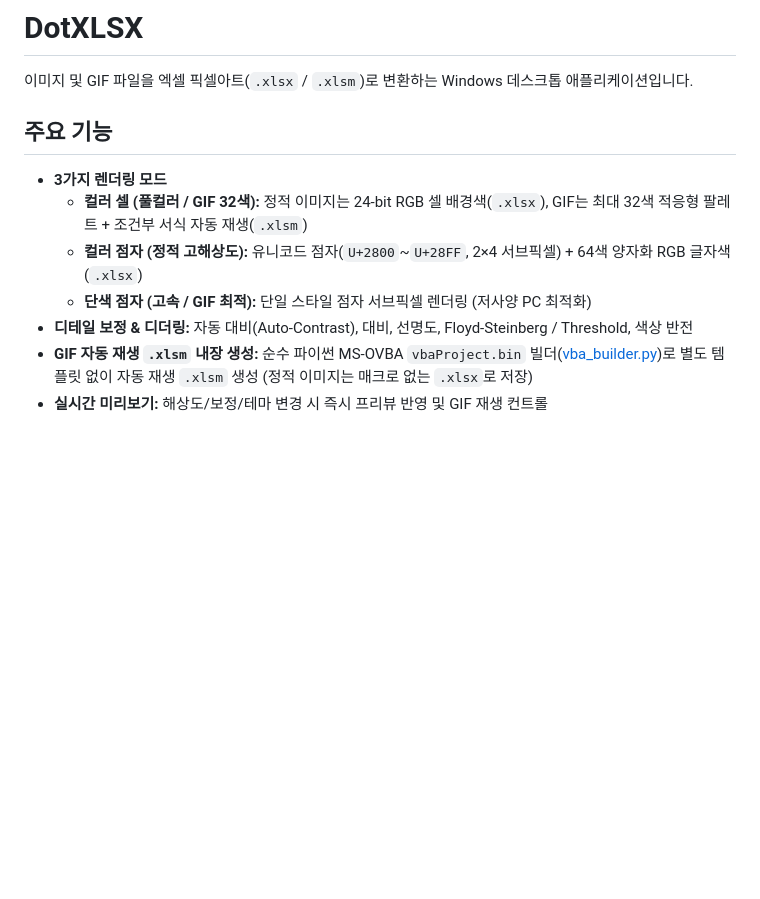
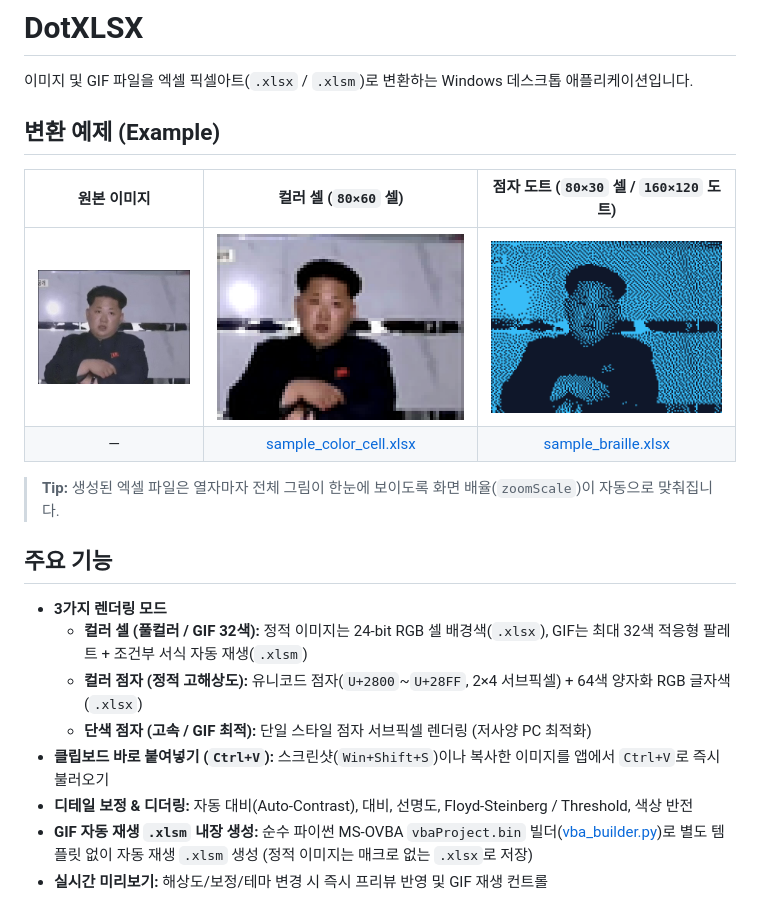
Before and after one commit to nothing2that-sys/DotXLSX, a Markdown page: README.md, the part around the change. Drawn GitHub-style; pictures changed too: examples/sample_braille_preview.png (added), examples/sample_color_preview.png (added), examples/sample_original.jpg (added); blank space fills up the shorter version.

Commit message:
Add examples, README visual showcase, auto zoomScale, and Ctrl+V paste

```diff
--- a/README.md
+++ b/README.md
@@ -1,6 +1,15 @@
 # DotXLSX
 
 이미지 및 GIF 파일을 엑셀 픽셀아트(`.xlsx` / `.xlsm`)로 변환하는 Windows 데스크톱 애플리케이션입니다.
+
+## 변환 예제 (Example)
+
+| 원본 이미지 | 컬러 셀 (`80×60` 셀) | 점자 도트 (`80×30` 셀 / `160×120` 도트) |
+| :---: | :---: | :---: |
+| ![Original](examples/sample_original.jpg) | ![Color Cell](examples/sample_color_preview.png) | ![Braille](examples/sample_braille_preview.png) |
+| — | [sample_color_cell.xlsx](examples/sample_color_cell.xlsx) | [sample_braille.xlsx](examples/sample_braille.xlsx) |
+
+> **Tip:** 생성된 엑셀 파일은 열자마자 전체 그림이 한눈에 보이도록 화면 배율(`zoomScale`)이 자동으로 맞춰집니다.
 
 ## 주요 기능
 
@@ -8,6 +17,7 @@
   - **컬러 셀 (풀컬러 / GIF 32색):** 정적 이미지는 24-bit RGB 셀 배경색(`.xlsx`), GIF는 최대 32색 적응형 팔레트 + 조건부 서식 자동 재생(`.xlsm`)
   - **컬러 점자 (정적 고해상도):** 유니코드 점자(`U+2800`~`U+28FF`, 2×4 서브픽셀) + 64색 양자화 RGB 글자색(`.xlsx`)
   - **단색 점자 (고속 / GIF 최적):** 단일 스타일 점자 서브픽셀 렌더링 (저사양 PC 최적화)
+- **클립보드 바로 붙여넣기 (`Ctrl+V`):** 스크린샷(`Win+Shift+S`)이나 복사한 이미지를 앱에서 `Ctrl+V`로 즉시 불러오기
 - **디테일 보정 & 디더링:** 자동 대비(Auto-Contrast), 대비, 선명도, Floyd-Steinberg / Threshold, 색상 반전
 - **GIF 자동 재생 `.xlsm` 내장 생성:** 순수 파이썬 MS-OVBA `vbaProject.bin` 빌더([vba_builder.py](dotxlsx/vba_builder.py))로 별도 템플릿 없이 자동 재생 `.xlsm` 생성 (정적 이미지는 매크로 없는 `.xlsx`로 저장)
 - **실시간 미리보기:** 해상도/보정/테마 변경 시 즉시 프리뷰 반영 및 GIF 재생 컨트롤
```
Also changed, not shown: 5 other files.
